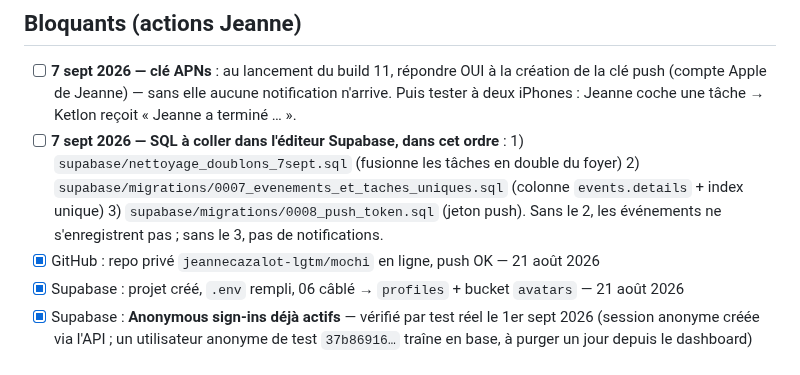
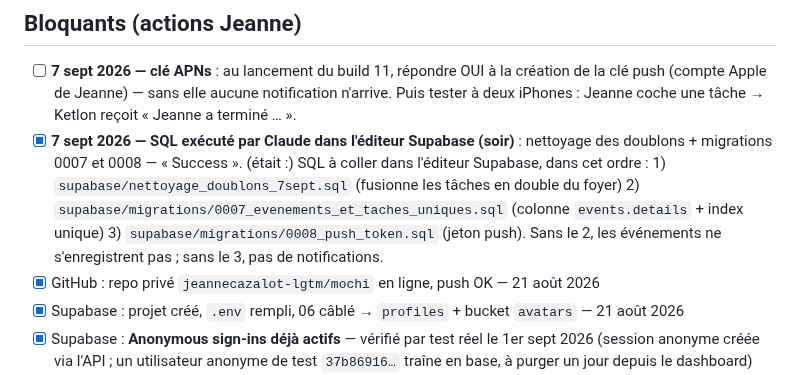
Before and after one commit to jeannecazalot-lgtm/mochi, a Markdown page: TODO.md, the part around the change. Drawn GitHub-style.

Commit message:
TODO : nettoyage des doublons et migrations 0007-0008 exécutés en base le 7 sept 2026
Co-Authored-By: Claude Fable 5.1 <noreply@anthropic.com>

```diff
--- a/TODO.md
+++ b/TODO.md
@@ -182,7 +182,7 @@ Reste / à décider :
 
 ## Bloquants (actions Jeanne)
 - [ ] **7 sept 2026 — clé APNs** : au lancement du build 11, répondre OUI à la création de la clé push (compte Apple de Jeanne) — sans elle aucune notification n'arrive. Puis tester à deux iPhones : Jeanne coche une tâche → Ketlon reçoit « Jeanne a terminé … ».
-- [ ] **7 sept 2026 — SQL à coller dans l'éditeur Supabase, dans cet ordre** : 1) `supabase/nettoyage_doublons_7sept.sql` (fusionne les tâches en double du foyer) 2) `supabase/migrations/0007_evenements_et_taches_uniques.sql` (colonne `events.details` + index unique) 3) `supabase/migrations/0008_push_token.sql` (jeton push). Sans le 2, les événements ne s'enregistrent pas ; sans le 3, pas de notifications.
+- [x] **7 sept 2026 — SQL exécuté par Claude dans l'éditeur Supabase (soir)** : nettoyage des doublons + migrations 0007 et 0008 — « Success ». (était :) SQL à coller dans l'éditeur Supabase, dans cet ordre : 1) `supabase/nettoyage_doublons_7sept.sql` (fusionne les tâches en double du foyer) 2) `supabase/migrations/0007_evenements_et_taches_uniques.sql` (colonne `events.details` + index unique) 3) `supabase/migrations/0008_push_token.sql` (jeton push). Sans le 2, les événements ne s'enregistrent pas ; sans le 3, pas de notifications.
 - [x] GitHub : repo privé `jeannecazalot-lgtm/mochi` en ligne, push OK — 21 août 2026
 - [x] Supabase : projet créé, `.env` rempli, 06 câblé → `profiles` + bucket `avatars` — 21 août 2026
 - [x] Supabase : **Anonymous sign-ins déjà actifs** — vérifié par test réel le 1er sept 2026 (session anonyme créée via l'API ; un utilisateur anonyme de test `37b86916…` traîne en base, à purger un jour depuis le dashboard)
```
